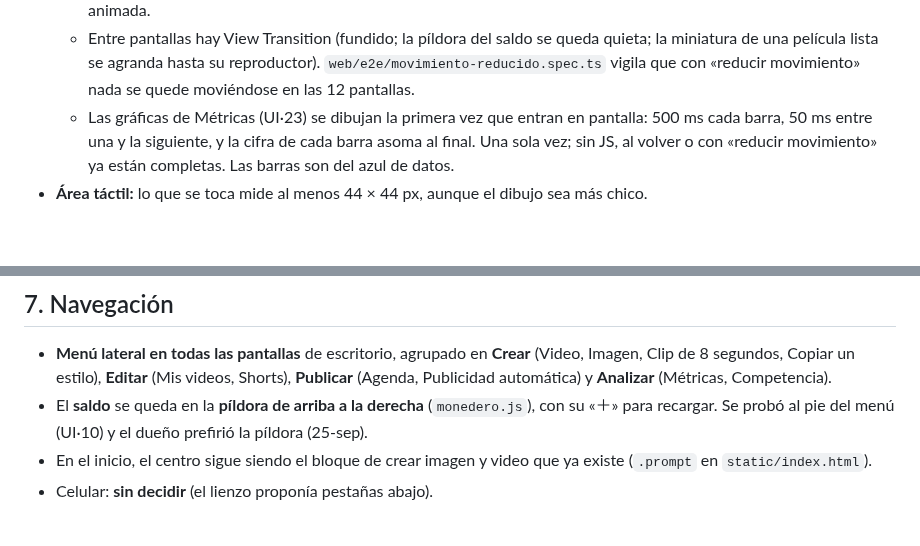
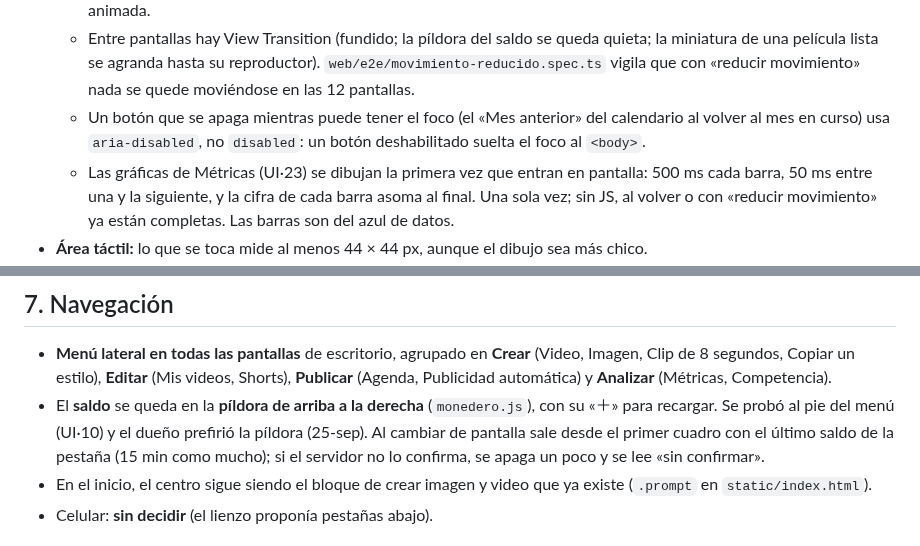
Before and after one commit to Ivenaccip/aws-media, a Markdown page: docs/DISENO.md, 2 parts joined by grey strips. GitHub-like rendering; blank space fills up the shorter version.

Commit message:
UI·18–25: la carta de diseño dice cuándo el saldo es provisional y por qué aria-disabled
Co-Authored-By: Claude Opus 5.5 <noreply@anthropic.com>
Claude-Session: https://claude.ai/code/session_01TszYq7VyFySrvPzDyLrUfs

```diff
--- a/docs/DISENO.md
+++ b/docs/DISENO.md
@@ -127,6 +127,9 @@ El resto de la paleta M20 (`#2e2110`, `#102e22`, `#2e1b1b`, `#8f4a4a`,
     queda quieta; la miniatura de una película lista se agranda hasta su
     reproductor). `web/e2e/movimiento-reducido.spec.ts` vigila que con
     «reducir movimiento» nada se quede moviéndose en las 12 pantallas.
+  - Un botón que se apaga mientras puede tener el foco (el «Mes anterior»
+    del calendario al volver al mes en curso) usa `aria-disabled`, no
+    `disabled`: un botón deshabilitado suelta el foco al `<body>`.
   - Las gráficas de Métricas (UI·23) se dibujan la primera vez que entran en
     pantalla: 500 ms cada barra, 50 ms entre una y la siguiente, y la cifra de
     cada barra asoma al final. Una sola vez; sin JS, al volver o con «reducir
@@ -173,7 +176,9 @@ Alto 48 px (40 px en barras densas) · radio 12 · Geist 15 px.
   automática) y **Analizar** (Métricas, Competencia).
 - El **saldo** se queda en la **píldora de arriba a la derecha** (`monedero.js`),
   con su «＋» para recargar. Se probó al pie del menú (UI·10) y el dueño
-  prefirió la píldora (25-sep).
+  prefirió la píldora (25-sep). Al cambiar de pantalla sale desde el primer
+  cuadro con el último saldo de la pestaña (15 min como mucho); si el
+  servidor no lo confirma, se apaga un poco y se lee «sin confirmar».
 - En el inicio, el centro sigue siendo el bloque de crear imagen y video
   que ya existe (`.prompt` en `static/index.html`).
 - Celular: **sin decidir** (el lienzo proponía pestañas abajo).
```
